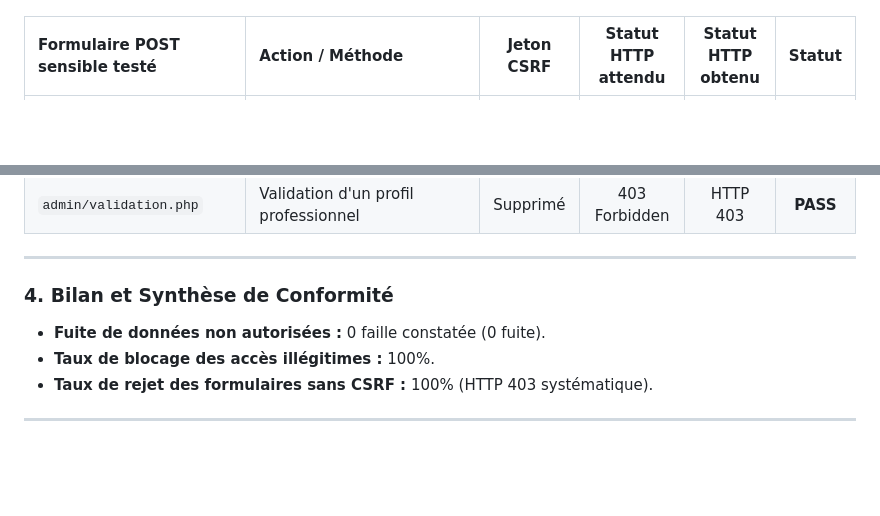
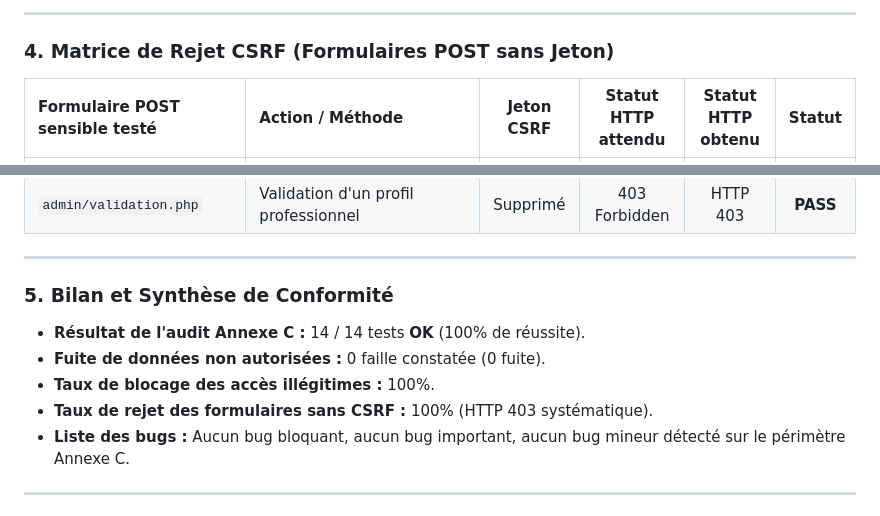
Before and after one commit to k10devOfficiel/FindPro, a Markdown page: docs/annexe_suivi_tests.md, 2 parts joined by grey strips. Rendered like a GitHub page; blank space fills up the shorter version.

Commit message:
docs: consignation complete de l'Annexe C et tri des bugs par gravite

```diff
--- a/docs/annexe_suivi_tests.md
+++ b/docs/annexe_suivi_tests.md
@@ -212,3 +230,6 @@ Ce document consigne l'historique et les procès-verbaux d'exécution des campag
+---
+
+### 4. Matrice de Rejet CSRF (Formulaires POST sans Jeton)
 
 | Formulaire POST sensible testé | Action / Méthode | Jeton CSRF | Statut HTTP attendu | Statut HTTP obtenu | Statut |
 | :--- | :--- | :---: | :---: | :---: | :---: |
@@ -221,10 +242,12 @@ Ce document consigne l'historique et les procès-verbaux d'exécution des campag
 
 ---
 
-### 4. Bilan et Synthèse de Conformité
+### 5. Bilan et Synthèse de Conformité
+- **Résultat de l'audit Annexe C :** 14 / 14 tests **OK** (100% de réussite).
 - **Fuite de données non autorisées :** 0 faille constatée (0 fuite).
 - **Taux de blocage des accès illégitimes :** 100%.
 - **Taux de rejet des formulaires sans CSRF :** 100% (HTTP 403 systématique).
+- **Liste des bugs :** Aucun bug bloquant, aucun bug important, aucun bug mineur détecté sur le périmètre Annexe C.
 
 ---
 
```
Also changed, not shown: other parts of docs/annexe_suivi_tests.md (+20 -2 lines), docs/TACHES.md (+19 -0 lines).
